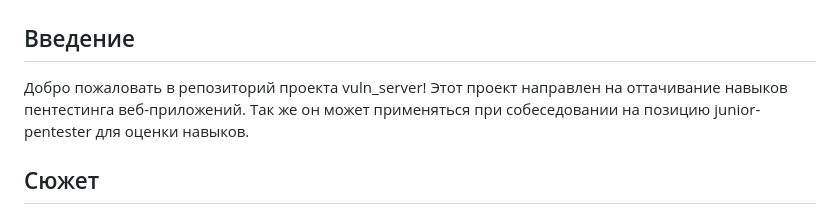
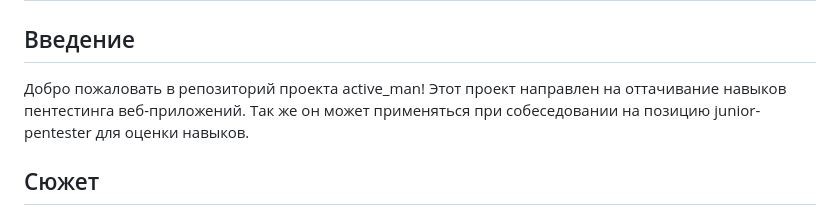
Before and after one commit to Loftven/active_man, a Markdown page: README.md, the part around the change. Drawn GitHub-style.

```diff
--- a/README.md
+++ b/README.md
@@ -1,7 +1,7 @@
 # Добро пожаловать в vulnerable active_man application
 
 ## Введение
-Добро пожаловать в репозиторий проекта vuln_server! Этот проект направлен на оттачивание навыков пентестинга веб-приложений. Так же он может применяться при собеседовании на позицию junior-pentester для оценки навыков.
+Добро пожаловать в репозиторий проекта active_man! Этот проект направлен на оттачивание навыков пентестинга веб-приложений. Так же он может применяться при собеседовании на позицию junior-pentester для оценки навыков.
 
 ## Сюжет
 Недавно УК City разработало приложение “Активный человек”, которое позволит властям и горожанам эффективнее контактировать друг с другом. Приложение позволяет гражданам выбирать инфраструктурные проекты для реализации в своем городе. Сегодня утром граждане увидели провокационные надписи в новом приложении, а в сети появились данные о продаже архива с данными жителей города. Глава УК City заявил прессе, что все данные были защищены с помощью шифрования, однако граждане опасаются за свою конфиденциальность. Началось расследование.
```
